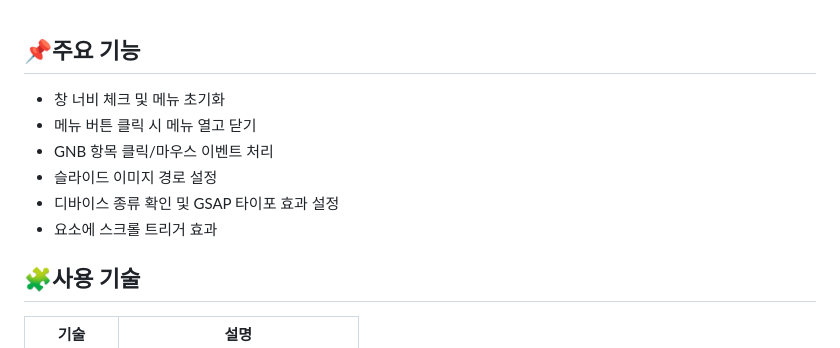
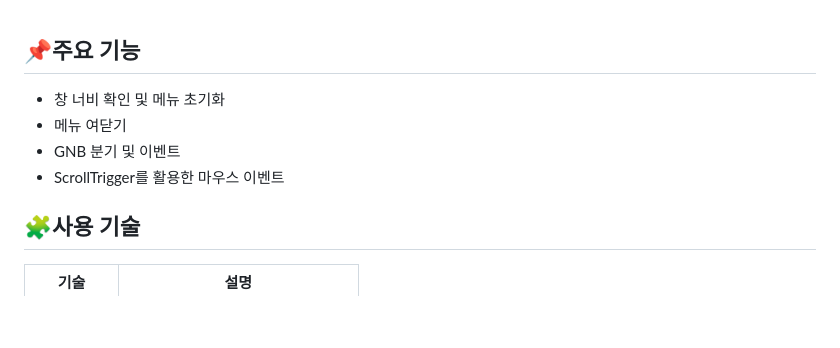
Before and after one commit to himneja64/design_portfolio1, a Markdown page: README.md, the part around the change. GitHub-like rendering; blank space fills up the shorter version.

```diff
--- a/README.md
+++ b/README.md
@@ -11,12 +11,10 @@
 <br/>
 
 ## 📌주요 기능
-- 창 너비 체크 및 메뉴 초기화
-- 메뉴 버튼 클릭 시 메뉴 열고 닫기
-- GNB 항목 클릭/마우스 이벤트 처리
-- 슬라이드 이미지 경로 설정
-- 디바이스 종류 확인 및 GSAP 타이포 효과 설정
-- 요소에 스크롤 트리거 효과
+- 창 너비 확인 및 메뉴 초기화
+- 메뉴 여닫기
+- GNB 분기 및 이벤트
+- ScrollTrigger를 활용한 마우스 이벤트
 
 ## 🧩사용 기술
 |기술|설명|
```
